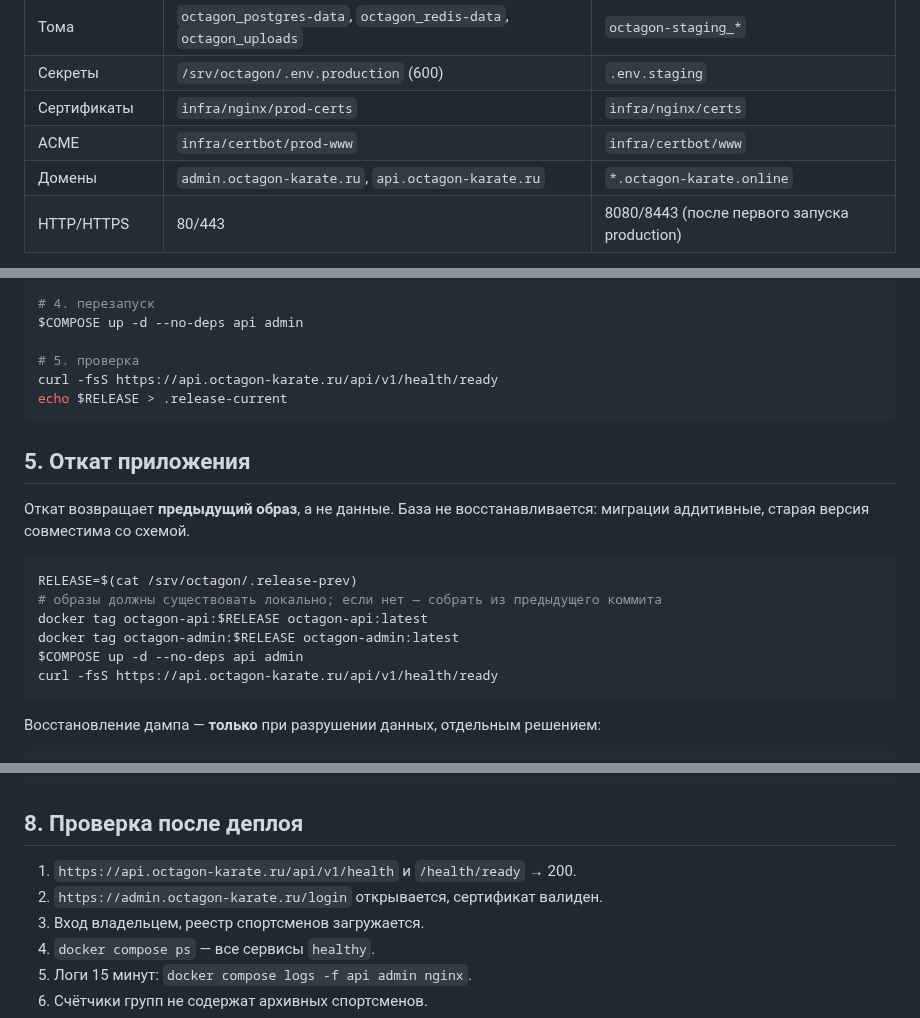
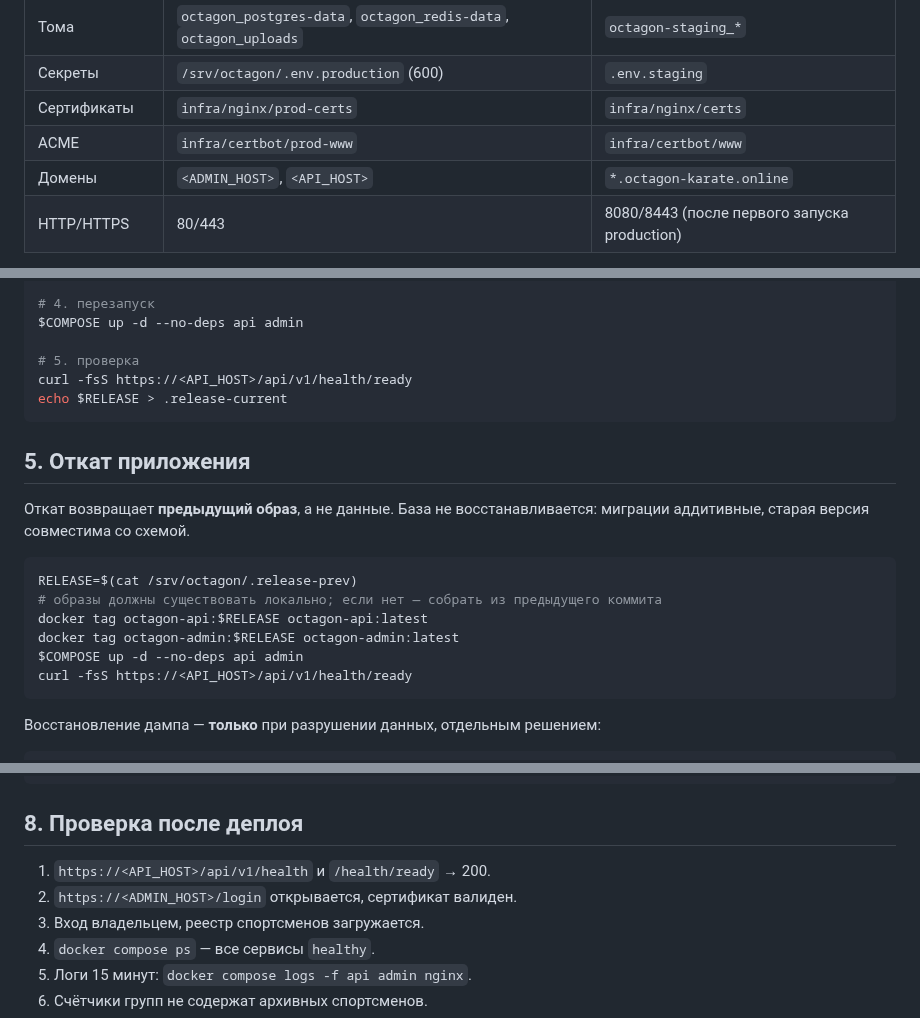
Before and after one commit to soferty2020/Oktagon, a Markdown page: docs/production-runbook.md, 3 parts joined by grey strips. GitHub-like rendering.

Commit message:
docs(infra): production-домены из env, без выдуманных имён

````diff
--- a/docs/production-runbook.md
+++ b/docs/production-runbook.md
@@ -13,7 +13,7 @@ Staging живёт рядом на том же сервере и не перес
 | Секреты | `/srv/octagon/.env.production` (600) | `.env.staging` |
 | Сертификаты | `infra/nginx/prod-certs` | `infra/nginx/certs` |
 | ACME | `infra/certbot/prod-www` | `infra/certbot/www` |
-| Домены | `admin.octagon-karate.ru`, `api.octagon-karate.ru` | `*.octagon-karate.online` |
+| Домены | `<ADMIN_HOST>`, `<API_HOST>` | `*.octagon-karate.online` |
 | HTTP/HTTPS | 80/443 | 8080/8443 (после первого запуска production) |
 
 Порты nginx параметризованы: `NGINX_HTTP_PORT` и `NGINX_HTTPS_PORT`. Пока
@@ -88,7 +88,7 @@ $COMPOSE run --rm migrate
 $COMPOSE up -d --no-deps api admin
 
 # 5. проверка
-curl -fsS https://api.octagon-karate.ru/api/v1/health/ready
+curl -fsS https://<API_HOST>/api/v1/health/ready
 echo $RELEASE > .release-current
 ```
 
@@ -103,7 +103,7 @@ RELEASE=$(cat /srv/octagon/.release-prev)
 docker tag octagon-api:$RELEASE octagon-api:latest
 docker tag octagon-admin:$RELEASE octagon-admin:latest
 $COMPOSE up -d --no-deps api admin
-curl -fsS https://api.octagon-karate.ru/api/v1/health/ready
+curl -fsS https://<API_HOST>/api/v1/health/ready
 ```
 
 Восстановление дампа — **только** при разрушении данных, отдельным решением:
@@ -137,8 +137,8 @@ docker run --rm -v octagon_uploads:/data -v /tmp:/backup alpine \
 
 ## 8. Проверка после деплоя
 
-1. `https://api.octagon-karate.ru/api/v1/health` и `/health/ready` → 200.
-2. `https://admin.octagon-karate.ru/login` открывается, сертификат валиден.
+1. `https://<API_HOST>/api/v1/health` и `/health/ready` → 200.
+2. `https://<ADMIN_HOST>/login` открывается, сертификат валиден.
 3. Вход владельцем, реестр спортсменов загружается.
 4. `docker compose ps` — все сервисы `healthy`.
 5. Логи 15 минут: `docker compose logs -f api admin nginx`.
````
Also changed, not shown: other parts of docs/production-runbook.md (+1 -1 lines).
